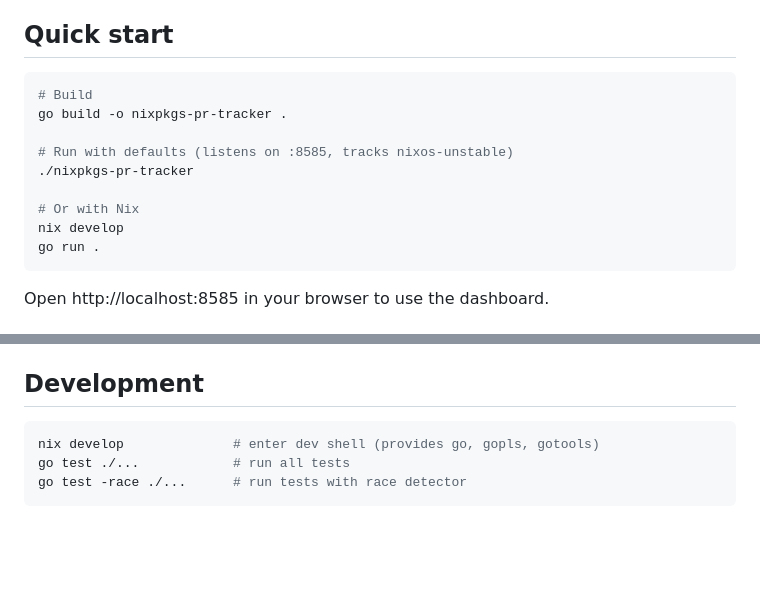
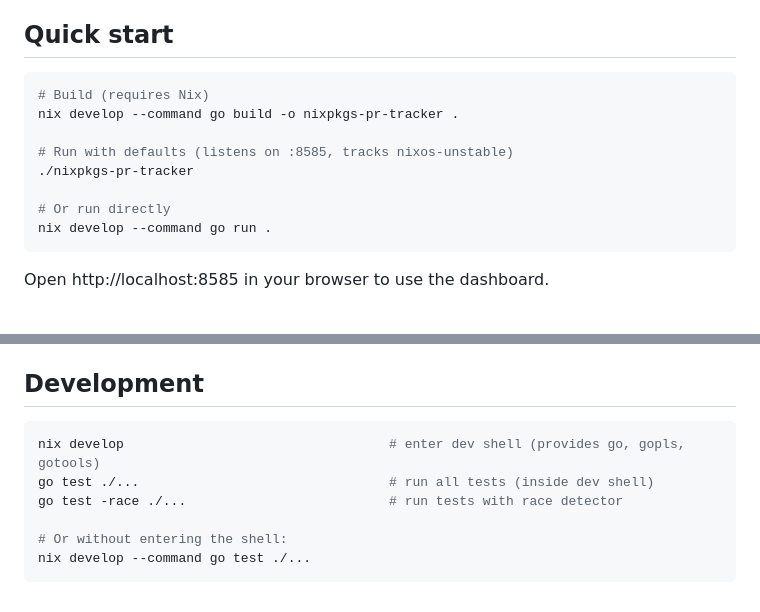
Before and after one commit to ningw42/nixpkgs-pr-tracker, a Markdown page: README.md, 2 parts joined by grey strips. GitHub-like rendering; blank space fills up the shorter version.

Commit message:
docs: fix inaccuracies in CLAUDE.md and README.md
- Add missing internal/topology package description
- Add missing GET /pr/{number} route to server description and API list
- Note branch validation in internal/config description
- Fix README quick start to use nix develop --command
- Clarify README development section with nix develop usage

Co-Authored-By: Claude Opus 4.6 <noreply@anthropic.com>

````diff
--- a/README.md
+++ b/README.md
@@ -17,15 +17,14 @@ After a nixpkgs PR is merged, it can take days or weeks for the commit to propag
 ## Quick start
 
 ```bash
-# Build
-go build -o nixpkgs-pr-tracker .
+# Build (requires Nix)
+nix develop --command go build -o nixpkgs-pr-tracker .
 
 # Run with defaults (listens on :8585, tracks nixos-unstable)
 ./nixpkgs-pr-tracker
 
-# Or with Nix
-nix develop
-go run .
+# Or run directly
+nix develop --command go run .
 ```
 
 Open http://localhost:8585 in your browser to use the dashboard.
@@ -109,7 +108,10 @@ A [Telepush](https://github.com/muety/telepush) custom inlet is included at [`ni
 ## Development
 
 ```bash
-nix develop              # enter dev shell (provides go, gopls, gotools)
-go test ./...            # run all tests
-go test -race ./...      # run tests with race detector
+nix develop                                  # enter dev shell (provides go, gopls, gotools)
+go test ./...                                # run all tests (inside dev shell)
+go test -race ./...                          # run tests with race detector
+
+# Or without entering the shell:
+nix develop --command go test ./...
 ```
````
Also changed, not shown: CLAUDE.md (+4 -2 lines).
